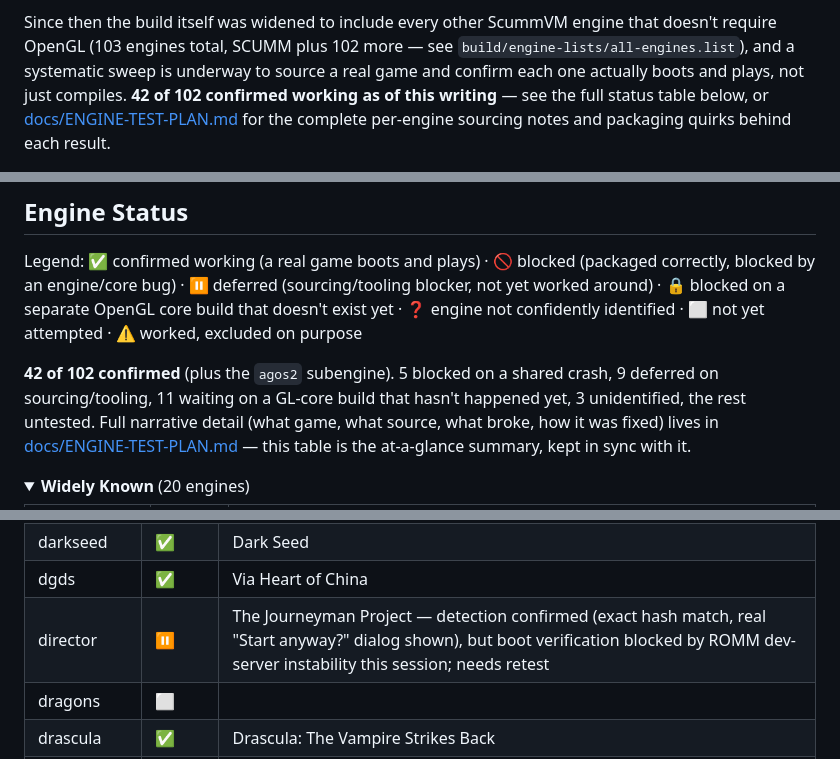
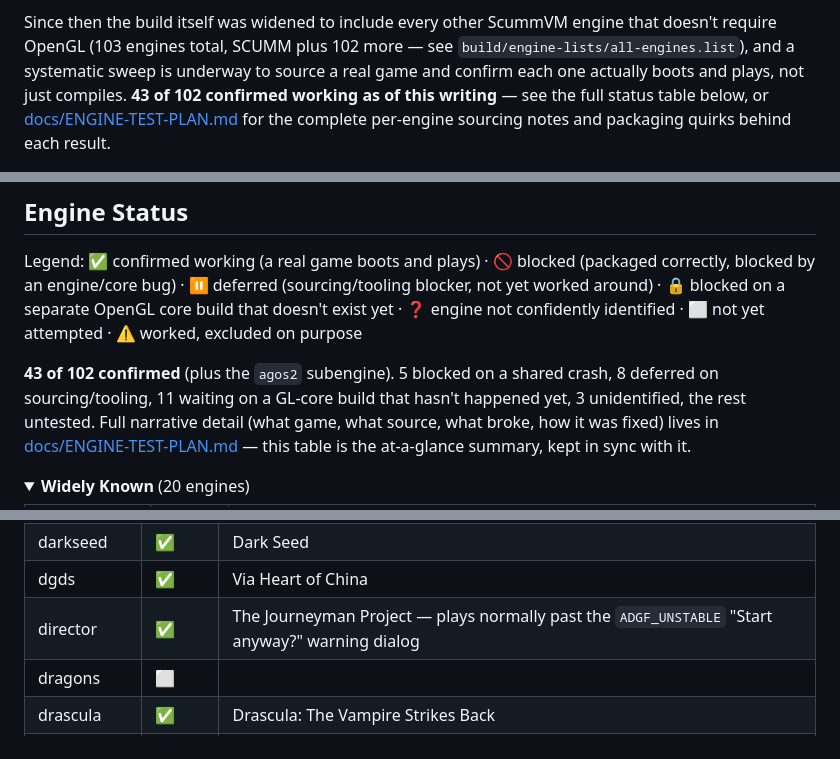
Before and after one commit to TRusselo/scummvm-wasm, a Markdown page: README.md, 3 parts joined by grey strips. Rendered like a GitHub page; folded sections open.

Commit message:
Confirm director working via The Journeyman Project (43 of 102)
User confirmed the game plays normally past the ADGF_UNSTABLE warning dialog; the earlier zero-network-request issue was transient ROMM dev-server instability, not a packaging or detection problem.

```diff
--- a/README.md
+++ b/README.md
@@ -22,7 +22,7 @@ Since then the build itself was widened to include every other ScummVM
 engine that doesn't require OpenGL (103 engines total, SCUMM plus 102
 more — see `build/engine-lists/all-engines.list`), and a systematic sweep
 is underway to source a real game and confirm each one actually boots and
-plays, not just compiles. **42 of 102 confirmed working as of this
+plays, not just compiles. **43 of 102 confirmed working as of this
 writing** — see the full status table below, or
 [docs/ENGINE-TEST-PLAN.md](docs/ENGINE-TEST-PLAN.md) for the complete
 per-engine sourcing notes and packaging quirks behind each result.
@@ -50,8 +50,8 @@ separate OpenGL core build that doesn't exist yet · ❓ engine not
 confidently identified · ⬜ not yet attempted · ⚠️ worked, excluded on
 purpose
 
-**42 of 102 confirmed** (plus the `agos2` subengine). 5 blocked on a
-shared crash, 9 deferred on sourcing/tooling, 11 waiting on a GL-core
+**43 of 102 confirmed** (plus the `agos2` subengine). 5 blocked on a
+shared crash, 8 deferred on sourcing/tooling, 11 waiting on a GL-core
 build that hasn't happened yet, 3 unidentified, the rest untested. Full
 narrative detail (what game, what source, what broke, how it was fixed)
 lives in [docs/ENGINE-TEST-PLAN.md](docs/ENGINE-TEST-PLAN.md) — this
@@ -103,7 +103,7 @@ table is the at-a-glance summary, kept in sync with it.
 | cryomni3d | ⬜ | |
 | darkseed | ✅ | Dark Seed |
 | dgds | ✅ | Via Heart of China |
-| director | ⏸️ | The Journeyman Project — detection confirmed (exact hash match, real "Start anyway?" dialog shown), but boot verification blocked by ROMM dev-server instability this session; needs retest |
+| director | ✅ | The Journeyman Project — plays normally past the `ADGF_UNSTABLE` "Start anyway?" warning dialog |
 | dragons | ⬜ | |
 | drascula | ✅ | Drascula: The Vampire Strikes Back |
 | dreamweb | ✅ | DreamWeb, freeware since 2011 |
```
Also changed, not shown: docs/ENGINE-TEST-PLAN.md (+2 -2 lines).
